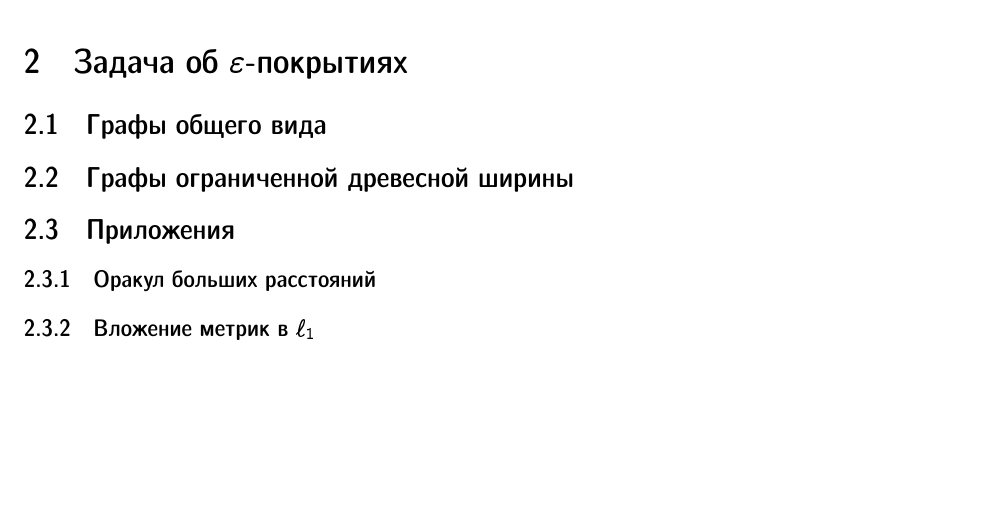
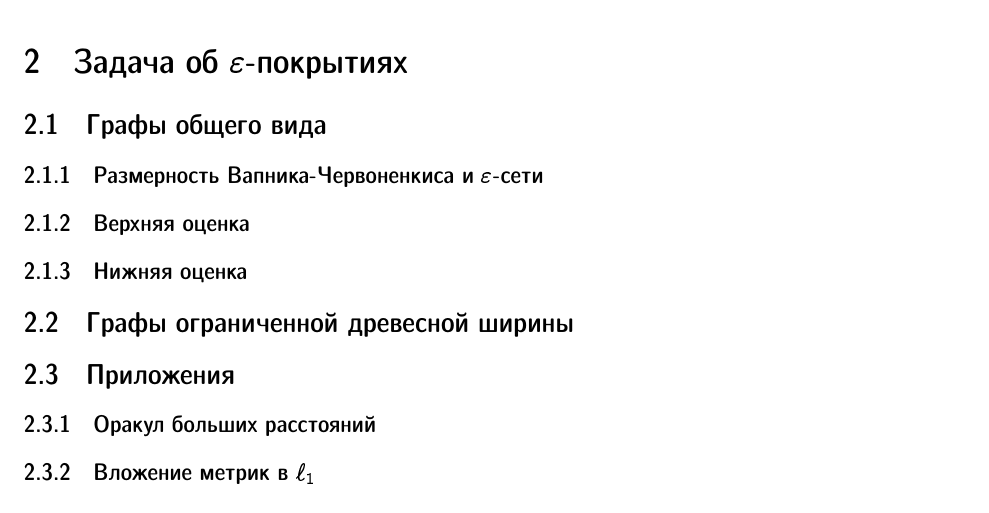
Before and after one commit to EkaterinaKuznetsova9/master_thesis, a LaTeX document (russian.tex): part of page 3 of 3, cut so that both start at the same text, the shorter picture padded with empty space. Compiled offline with pdfLaTeX.

Commit message:
subsubsections

```diff
--- a/russian.tex
+++ b/russian.tex
@@ -122,6 +122,9 @@
     \label{section_eps_covers}
     \subsection{Графы общего вида}
     \label{subsection_general_graphs}
+    \subsubsection{Размерность Вапника-Червоненкиса и $\eps$-сети}
+    \subsubsection{Верхняя оценка}
+    \subsubsection{Нижняя оценка}
     \subsection{Графы ограниченной древесной ширины}
     \label{subsection_bounded_treewidth}
     \subsection{Приложения}
```
